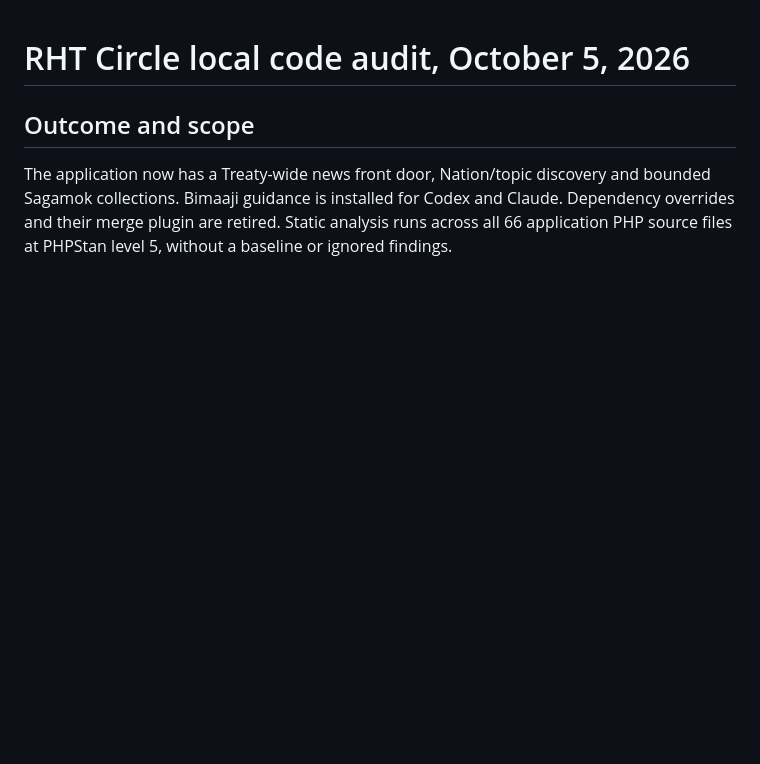
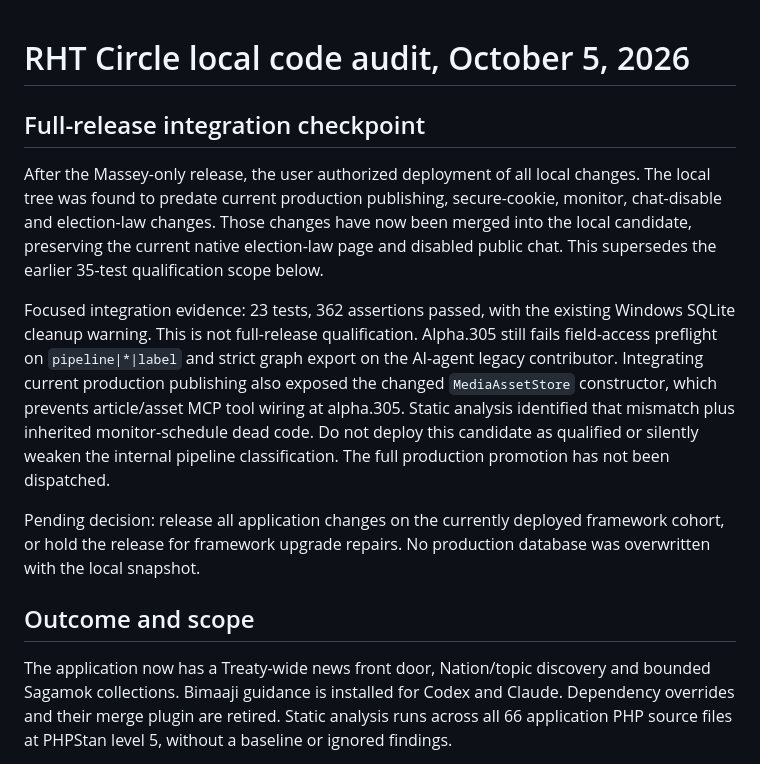
Before and after one commit to jonesrussell/rhtcircle, a Markdown page: docs/audits/site-code-audit-2026-10-05.md, the part around the change. GitHub-like rendering; blank space fills up the shorter version.

Commit message:
Record full release integration evidence and upgrade blockers

```diff
--- a/docs/audits/site-code-audit-2026-10-05.md
+++ b/docs/audits/site-code-audit-2026-10-05.md
@@ -1,4 +1,12 @@
 # RHT Circle local code audit, October 5, 2026
+
+## Full-release integration checkpoint
+
+After the Massey-only release, the user authorized deployment of all local changes. The local tree was found to predate current production publishing, secure-cookie, monitor, chat-disable and election-law changes. Those changes have now been merged into the local candidate, preserving the current native election-law page and disabled public chat. This supersedes the earlier 35-test qualification scope below.
+
+Focused integration evidence: 23 tests, 362 assertions passed, with the existing Windows SQLite cleanup warning. This is not full-release qualification. Alpha.305 still fails field-access preflight on `pipeline|*|label` and strict graph export on the AI-agent legacy contributor. Integrating current production publishing also exposed the changed `MediaAssetStore` constructor, which prevents article/asset MCP tool wiring at alpha.305. Static analysis identified that mismatch plus inherited monitor-schedule dead code. Do not deploy this candidate as qualified or silently weaken the internal pipeline classification. The full production promotion has not been dispatched.
+
+Pending decision: release all application changes on the currently deployed framework cohort, or hold the release for framework upgrade repairs. No production database was overwritten with the local snapshot.
 
 ## Outcome and scope
 
```
